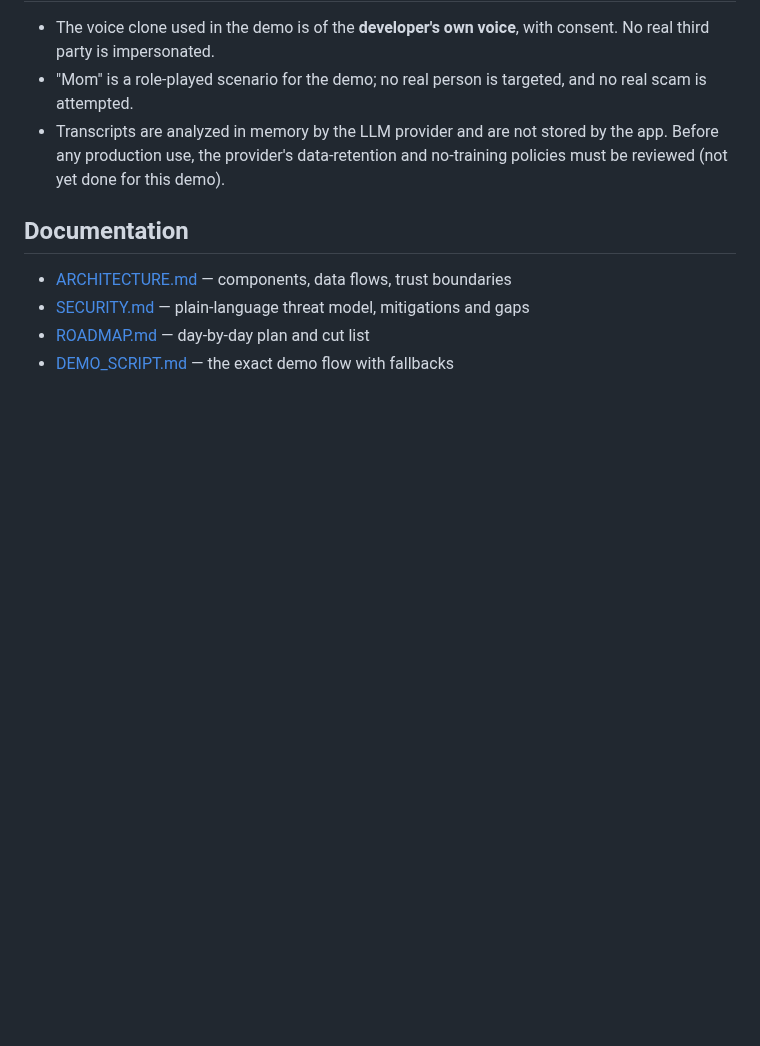
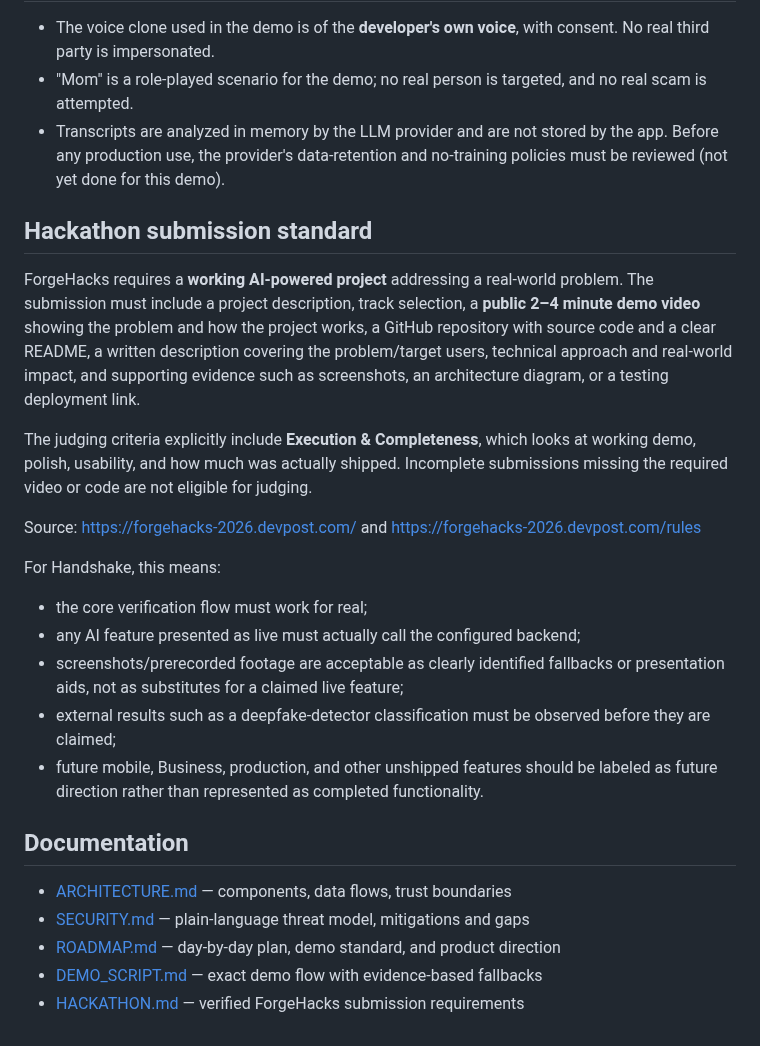
Before and after one commit to sudomarc/handshake, a Markdown page: README.md, the part around the change. Drawn GitHub-style; blank space fills up the shorter version.

Commit message:
docs: document verified ForgeHacks submission standard

```diff
--- a/README.md
+++ b/README.md
@@ -180,9 +180,39 @@ underlying orchestration is still being designed.
   the app. Before any production use, the provider's data-retention and
   no-training policies must be reviewed (not yet done for this demo).
 
+## Hackathon submission standard
+
+ForgeHacks requires a **working AI-powered project** addressing a real-world
+problem. The submission must include a project description, track selection, a
+**public 2–4 minute demo video** showing the problem and how the project works,
+a GitHub repository with source code and a clear README, a written description
+covering the problem/target users, technical approach and real-world impact, and
+supporting evidence such as screenshots, an architecture diagram, or a testing
+deployment link.
+
+The judging criteria explicitly include **Execution & Completeness**, which
+looks at working demo, polish, usability, and how much was actually shipped.
+Incomplete submissions missing the required video or code are not eligible for
+judging.
+
+Source: https://forgehacks-2026.devpost.com/ and
+https://forgehacks-2026.devpost.com/rules
+
+For Handshake, this means:
+
+- the core verification flow must work for real;
+- any AI feature presented as live must actually call the configured backend;
+- screenshots/prerecorded footage are acceptable as clearly identified fallbacks
+  or presentation aids, not as substitutes for a claimed live feature;
+- external results such as a deepfake-detector classification must be observed
+  before they are claimed;
+- future mobile, Business, production, and other unshipped features should be
+  labeled as future direction rather than represented as completed functionality.
+
 ## Documentation
 
 - [ARCHITECTURE.md](./ARCHITECTURE.md) — components, data flows, trust boundaries
 - [SECURITY.md](./SECURITY.md) — plain-language threat model, mitigations and gaps
-- [ROADMAP.md](./ROADMAP.md) — day-by-day plan and cut list
-- [DEMO_SCRIPT.md](./DEMO_SCRIPT.md) — the exact demo flow with fallbacks
+- [ROADMAP.md](./ROADMAP.md) — day-by-day plan, demo standard, and product direction
+- [DEMO_SCRIPT.md](./DEMO_SCRIPT.md) — exact demo flow with evidence-based fallbacks
+- [HACKATHON.md](./HACKATHON.md) — verified ForgeHacks submission requirements
```
